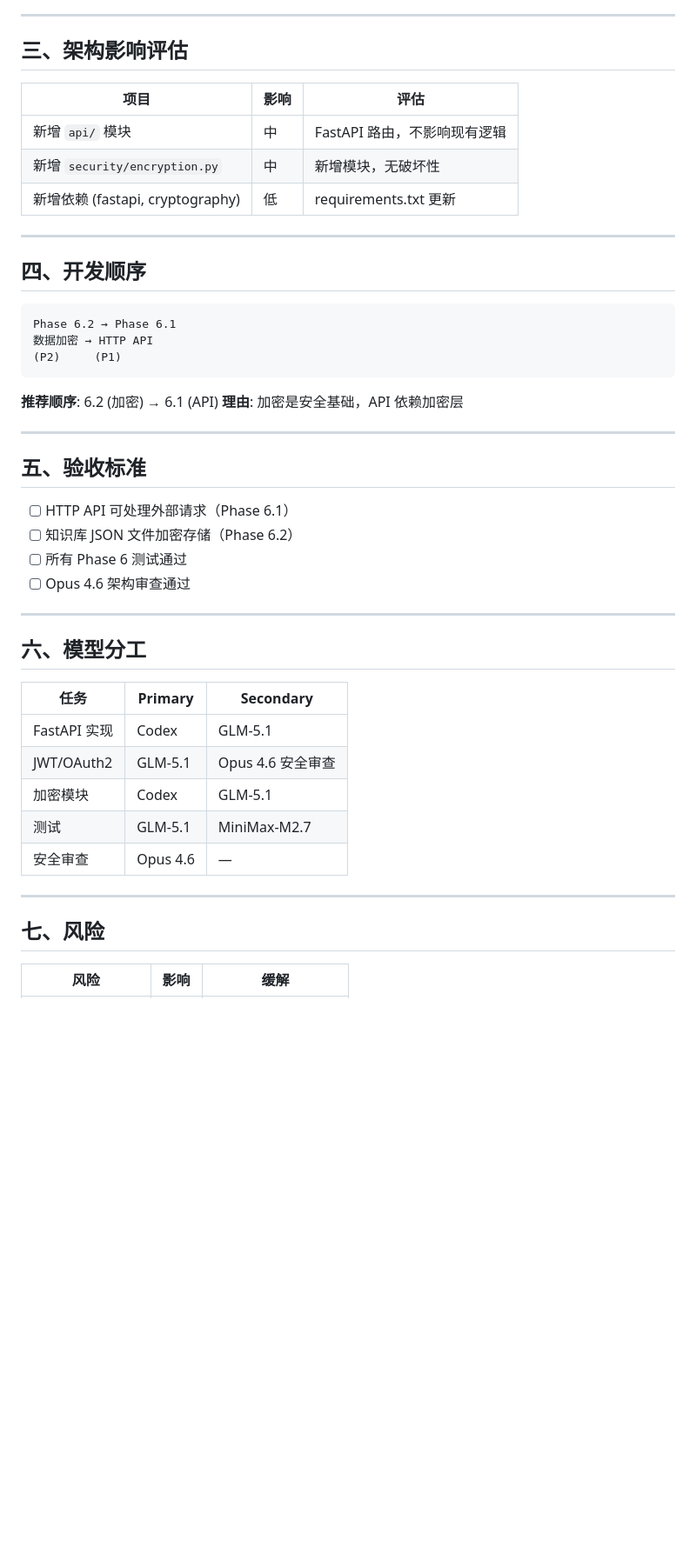
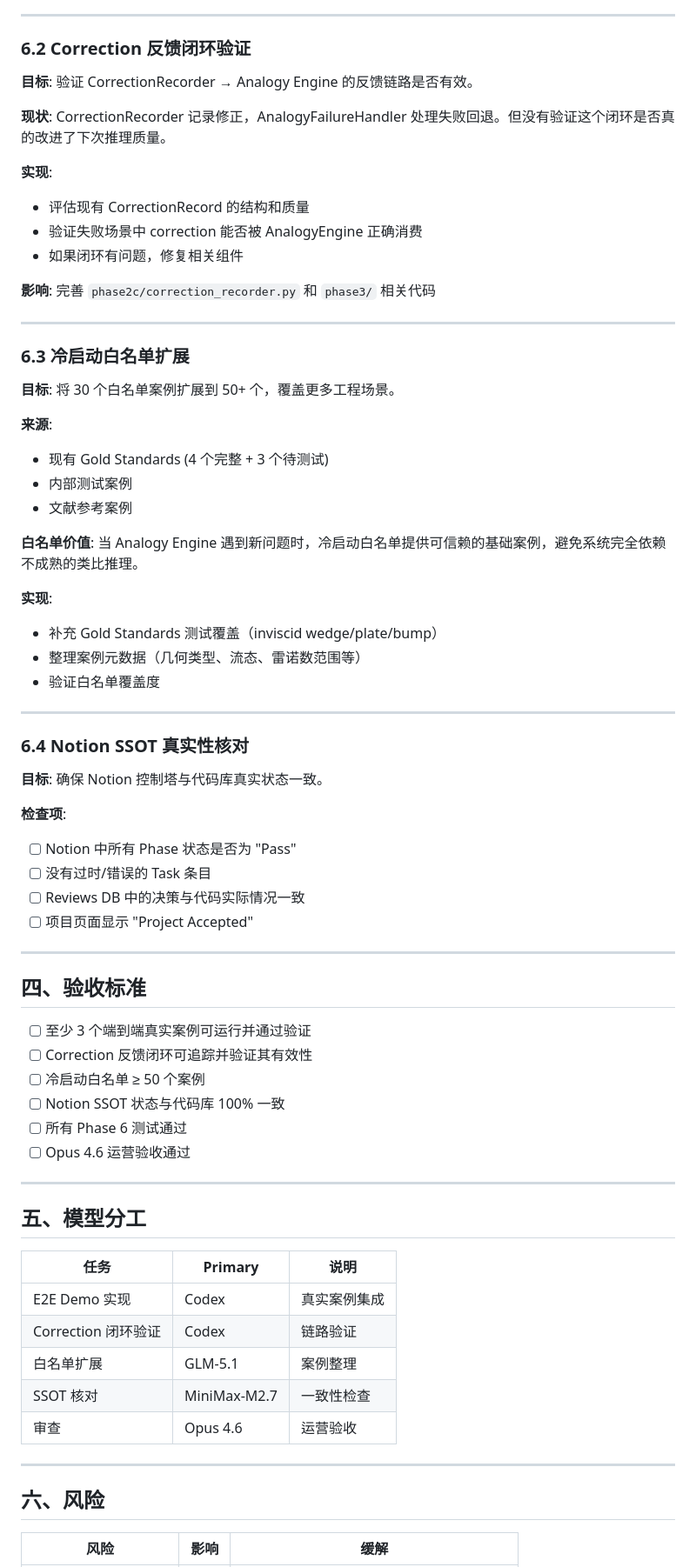
Before and after one commit to kogamishinyajerry-ops/notion-cfd-harness, a Markdown page: Phase6_PLAN.md, the part around one of its changes. Shown at 87% size. Drawn GitHub-style; blank space fills up the shorter version.

````diff
--- a/Phase6_PLAN.md
+++ b/Phase6_PLAN.md
@@ -86,51 +52,75 @@ class EncryptedKnowledgeStore:
 
 ---
 
-## 三、架构影响评估
+### 6.2 Correction 反馈闭环验证
 
-| 项目 | 影响 | 评估 |
-|------|------|------|
-| 新增 `api/` 模块 | 中 | FastAPI 路由，不影响现有逻辑 |
-| 新增 `security/encryption.py` | 中 | 新增模块，无破坏性 |
-| 新增依赖 (fastapi, cryptography) | 低 | requirements.txt 更新 |
+**目标**: 验证 CorrectionRecorder → Analogy Engine 的反馈链路是否有效。
+
+**现状**: CorrectionRecorder 记录修正，AnalogyFailureHandler 处理失败回退。但没有验证这个闭环是否真的改进了下次推理质量。
+
+**实现**:
+- 评估现有 CorrectionRecord 的结构和质量
+- 验证失败场景中 correction 能否被 AnalogyEngine 正确消费
+- 如果闭环有问题，修复相关组件
+
+**影响**: 完善 `phase2c/correction_recorder.py` 和 `phase3/` 相关代码
 
 ---
 
-## 四、开发顺序
+### 6.3 冷启动白名单扩展
 
-```
-Phase 6.2 → Phase 6.1
-数据加密 → HTTP API
-(P2)     (P1)
-```
+**目标**: 将 30 个白名单案例扩展到 50+ 个，覆盖更多工程场景。
 
-**推荐顺序**: 6.2 (加密) → 6.1 (API)
-**理由**: 加密是安全基础，API 依赖加密层
+**来源**:
+- 现有 Gold Standards (4 个完整 + 3 个待测试)
+- 内部测试案例
+- 文献参考案例
+
+**白名单价值**: 当 Analogy Engine 遇到新问题时，冷启动白名单提供可信赖的基础案例，避免系统完全依赖不成熟的类比推理。
+
+**实现**:
+- 补充 Gold Standards 测试覆盖（inviscid wedge/plate/bump）
+- 整理案例元数据（几何类型、流态、雷诺数范围等）
+- 验证白名单覆盖度
 
 ---
 
-## 五、验收标准
+### 6.4 Notion SSOT 真实性核对
 
-- [ ] HTTP API 可处理外部请求（Phase 6.1）
-- [ ] 知识库 JSON 文件加密存储（Phase 6.2）
-- [ ] 所有 Phase 6 测试通过
-- [ ] Opus 4.6 架构审查通过
+**目标**: 确保 Notion 控制塔与代码库真实状态一致。
+
+**检查项**:
+- [ ] Notion 中所有 Phase 状态是否为 "Pass"
+- [ ] 没有过时/错误的 Task 条目
+- [ ] Reviews DB 中的决策与代码实际情况一致
+- [ ] 项目页面显示 "Project Accepted"
 
 ---
 
-## 六、模型分工
+## 四、验收标准
 
-| 任务 | Primary | Secondary |
-|------|----------|-----------|
-| FastAPI 实现 | Codex | GLM-5.1 |
-| JWT/OAuth2 | GLM-5.1 | Opus 4.6 安全审查 |
-| 加密模块 | Codex | GLM-5.1 |
-| 测试 | GLM-5.1 | MiniMax-M2.7 |
-| 安全审查 | Opus 4.6 | — |
+- [ ] 至少 3 个端到端真实案例可运行并通过验证
+- [ ] Correction 反馈闭环可追踪并验证其有效性
+- [ ] 冷启动白名单 ≥ 50 个案例
+- [ ] Notion SSOT 状态与代码库 100% 一致
+- [ ] 所有 Phase 6 测试通过
+- [ ] Opus 4.6 运营验收通过
 
 ---
 
-## 七、风险
+## 五、模型分工
+
+| 任务 | Primary | 说明 |
+|------|----------|------|
+| E2E Demo 实现 | Codex | 真实案例集成 |
+| Correction 闭环验证 | Codex | 链路验证 |
+| 白名单扩展 | GLM-5.1 | 案例整理 |
+| SSOT 核对 | MiniMax-M2.7 | 一致性检查 |
+| 审查 | Opus 4.6 | 运营验收 |
+
+---
+
+## 六、风险
 
 | 风险 | 影响 | 缓解 |
 |------|------|------|
````
Also changed, not shown: other parts of Phase6_PLAN.md (+31 -64 lines).
